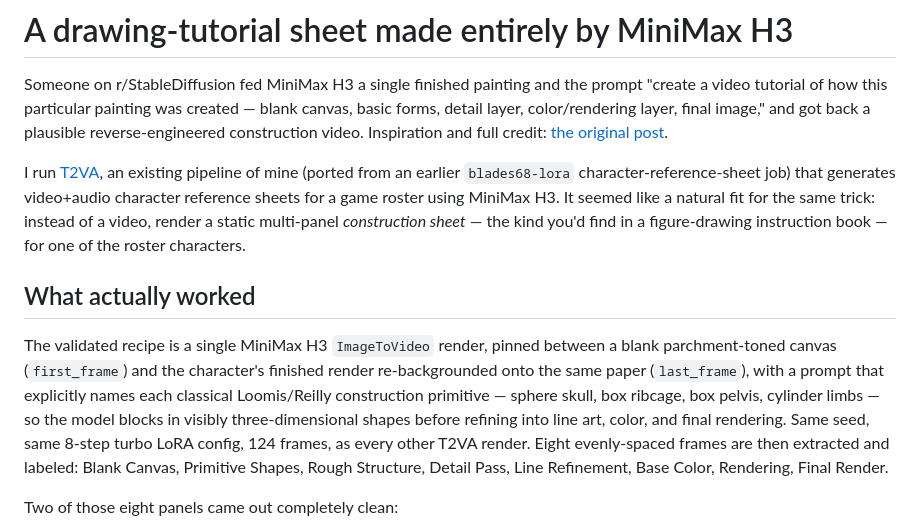
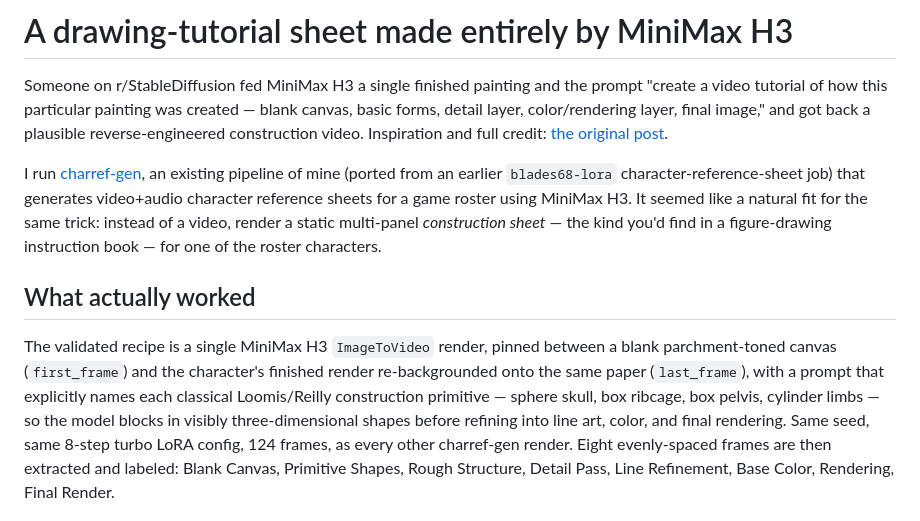
Before and after one commit to gavmor/regular-labs, a Markdown page: src/2026-08-28-drawing-tutorial-sheet.md, the part around the change. GitHub-like rendering.

Commit message:
Fix project naming in drawing-tutorial-sheet post: T2VA -> charref-gen

```diff
--- a/src/2026-08-28-drawing-tutorial-sheet.md
+++ b/src/2026-08-28-drawing-tutorial-sheet.md
@@ -7,7 +7,7 @@ final image," and got back a plausible reverse-engineered construction
 video. Inspiration and full credit:
 [the original post](https://reddit.com/r/StableDiffusion/s/np0U2umKtw).
 
-I run [T2VA](https://github.com/gavmor/T2VA), an existing pipeline of mine
+I run [charref-gen](https://github.com/gavmor/charref-gen), an existing pipeline of mine
 (ported from an earlier `blades68-lora` character-reference-sheet job) that
 generates video+audio character reference sheets for a game roster using
 MiniMax H3. It seemed like a natural fit for the same trick: instead of a
@@ -24,7 +24,7 @@ prompt that explicitly names each classical Loomis/Reilly construction
 primitive — sphere skull, box ribcage, box pelvis, cylinder limbs — so the
 model blocks in visibly three-dimensional shapes before refining into line
 art, color, and final rendering. Same seed, same 8-step turbo LoRA config,
-124 frames, as every other T2VA render. Eight evenly-spaced frames are then
+124 frames, as every other charref-gen render. Eight evenly-spaced frames are then
 extracted and labeled: Blank Canvas, Primitive Shapes, Rough Structure,
 Detail Pass, Line Refinement, Base Color, Rendering, Final Render.
 
```
